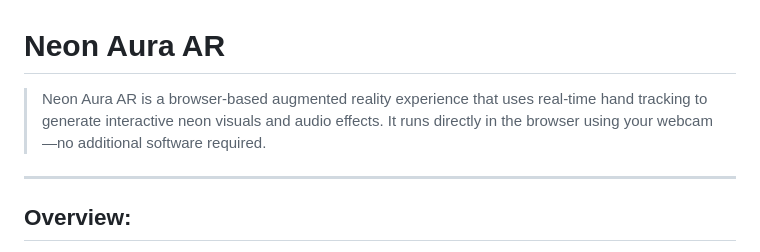
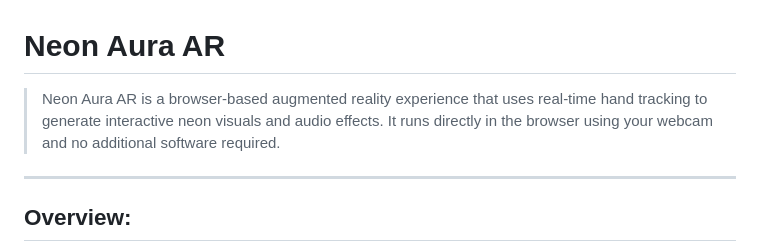
Before and after one commit to AayushiMohan/HandConnect, a Markdown page: README.md, the part around the change. Rendered like a GitHub page.

```diff
--- a/README.md
+++ b/README.md
@@ -1,6 +1,6 @@
 # Neon Aura AR
 
-> Neon Aura AR is a browser-based augmented reality experience that uses real-time hand tracking to generate interactive neon visuals and audio effects. It runs directly in the browser using your webcam—no additional software required.
+> Neon Aura AR is a browser-based augmented reality experience that uses real-time hand tracking to generate interactive neon visuals and audio effects. It runs directly in the browser using your webcam and no additional software required.
 
 ---
 
```
